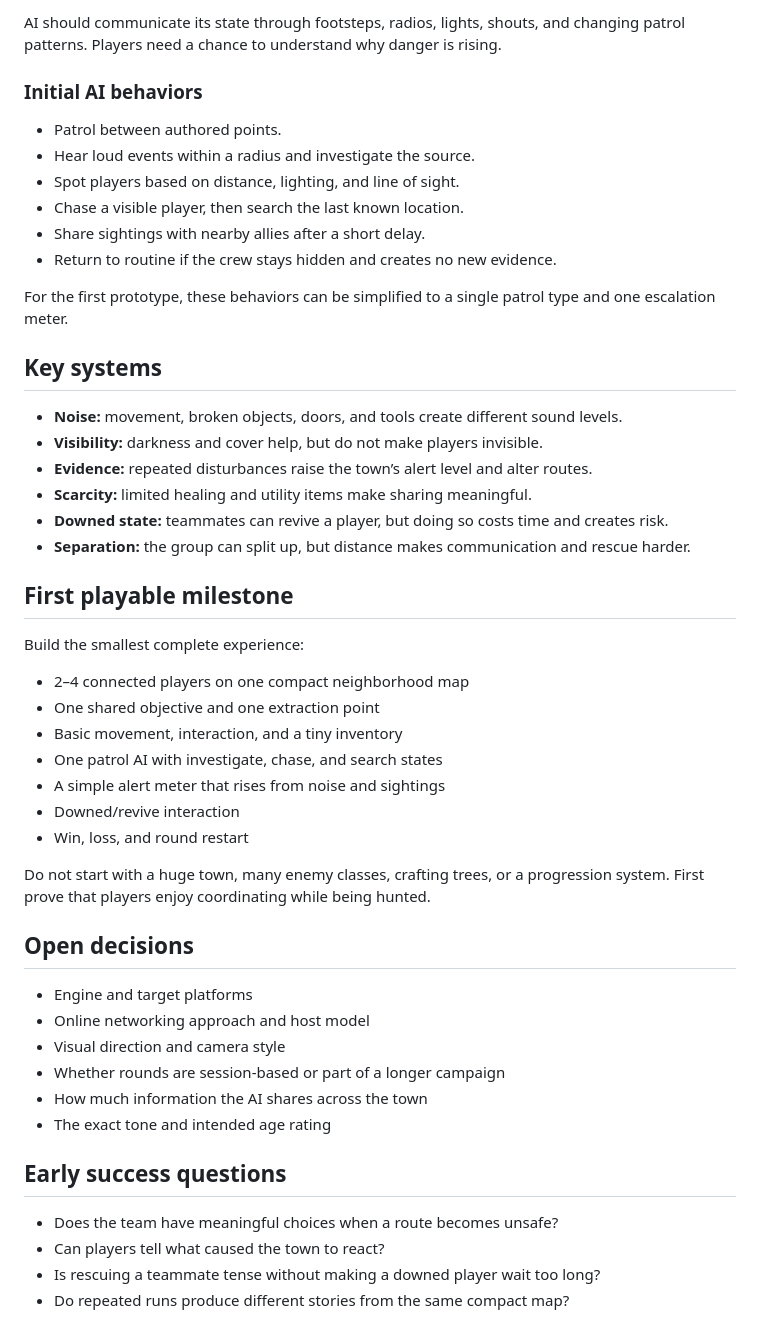
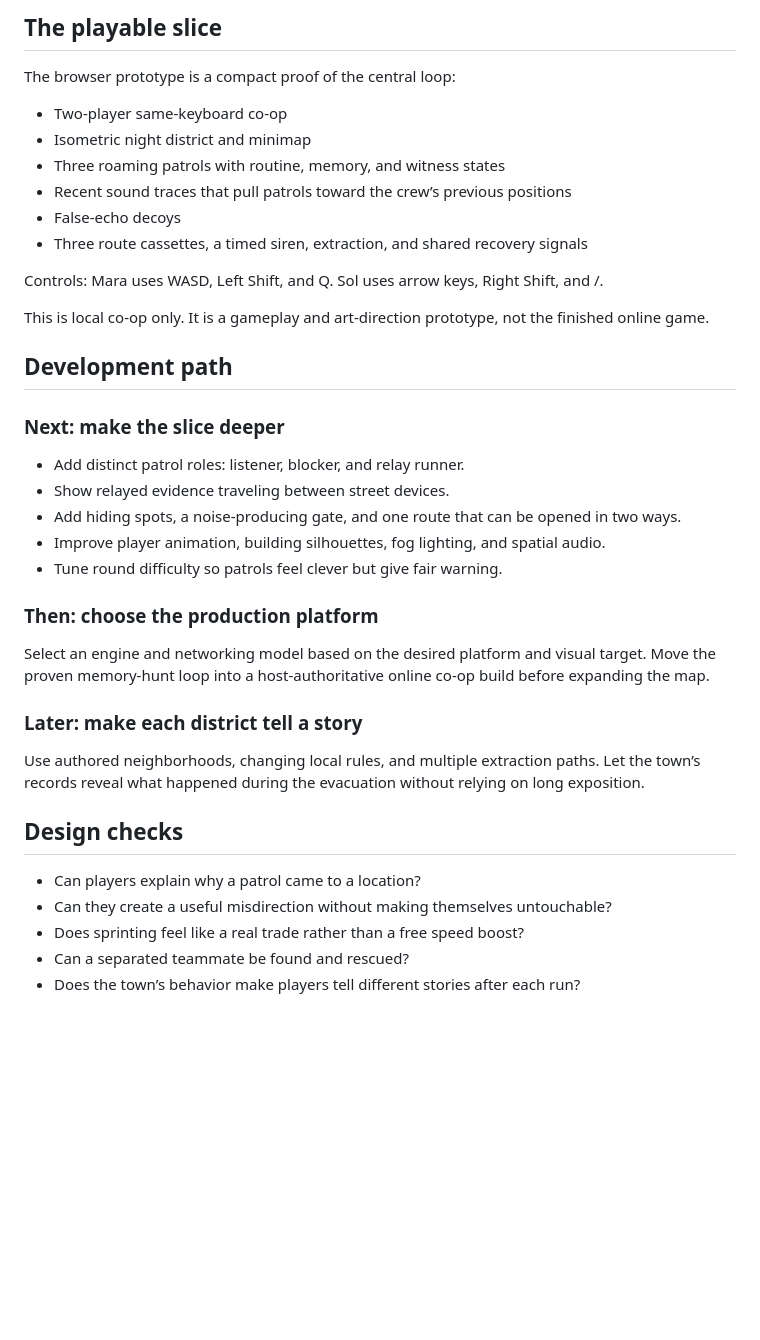
Before and after one commit to Nathan200000000/town-escape, a Markdown page: docs/game-design.md, the part around one of its changes. Rendered like a GitHub page; blank space fills up the shorter version.

```diff
--- a/docs/game-design.md
+++ b/docs/game-design.md
@@ -48,52 +65,41 @@ The town’s response escalates through readable stages:
 
-AI should communicate its state through footsteps, radios, lights, shouts, and changing patrol patterns. Players need a chance to understand why danger is rising.
+## The playable slice
 
-### Initial AI behaviors
+The browser prototype is a compact proof of the central loop:
 
-- Patrol between authored points.
-- Hear loud events within a radius and investigate the source.
-- Spot players based on distance, lighting, and line of sight.
-- Chase a visible player, then search the last known location.
-- Share sightings with nearby allies after a short delay.
-- Return to routine if the crew stays hidden and creates no new evidence.
+- Two-player same-keyboard co-op
+- Isometric night district and minimap
+- Three roaming patrols with routine, memory, and witness states
+- Recent sound traces that pull patrols toward the crew’s previous positions
+- False-echo decoys
+- Three route cassettes, a timed siren, extraction, and shared recovery signals
 
-For the first prototype, these behaviors can be simplified to a single patrol type and one escalation meter.
+Controls: Mara uses WASD, Left Shift, and Q. Sol uses arrow keys, Right Shift, and /.
 
-## Key systems
+This is local co-op only. It is a gameplay and art-direction prototype, not the finished online game.
 
-- **Noise:** movement, broken objects, doors, and tools create different sound levels.
-- **Visibility:** darkness and cover help, but do not make players invisible.
-- **Evidence:** repeated disturbances raise the town’s alert level and alter routes.
-- **Scarcity:** limited healing and utility items make sharing meaningful.
-- **Downed state:** teammates can revive a player, but doing so costs time and creates risk.
-- **Separation:** the group can split up, but distance makes communication and rescue harder.
+## Development path
 
-## First playable milestone
+### Next: make the slice deeper
 
-Build the smallest complete experience:
+- Add distinct patrol roles: listener, blocker, and relay runner.
+- Show relayed evidence traveling between street devices.
+- Add hiding spots, a noise-producing gate, and one route that can be opened in two ways.
+- Improve player animation, building silhouettes, fog lighting, and spatial audio.
+- Tune round difficulty so patrols feel clever but give fair warning.
 
-- 2–4 connected players on one compact neighborhood map
-- One shared objective and one extraction point
-- Basic movement, interaction, and a tiny inventory
-- One patrol AI with investigate, chase, and search states
-- A simple alert meter that rises from noise and sightings
-- Downed/revive interaction
-- Win, loss, and round restart
+### Then: choose the production platform
 
-Do not start with a huge town, many enemy classes, crafting trees, or a progression system. First prove that players enjoy coordinating while being hunted.
+Select an engine and networking model based on the desired platform and visual target. Move the proven memory-hunt loop into a host-authoritative online co-op build before expanding the map.
 
-## Open decisions
+### Later: make each district tell a story
 
-- Engine and target platforms
-- Online networking approach and host model
-- Visual direction and camera style
-- Whether rounds are session-based or part of a longer campaign
-- How much information the AI shares across the town
-- The exact tone and intended age rating
+Use authored neighborhoods, changing local rules, and multiple extraction paths. Let the town’s records reveal what happened during the evacuation without relying on long exposition.
 
-## Early success questions
+## Design checks
 
-- Does the team have meaningful choices when a route becomes unsafe?
-- Can players tell what caused the town to react?
-- Is rescuing a teammate tense without making a downed player wait too long?
-- Do repeated runs produce different stories from the same compact map?
+- Can players explain why a patrol came to a location?
+- Can they create a useful misdirection without making themselves untouchable?
+- Does sprinting feel like a real trade rather than a free speed boost?
+- Can a separated teammate be found and rescued?
+- Does the town’s behavior make players tell different stories after each run?
```
Also changed, not shown: other parts of docs/game-design.md (+44 -27 lines).
